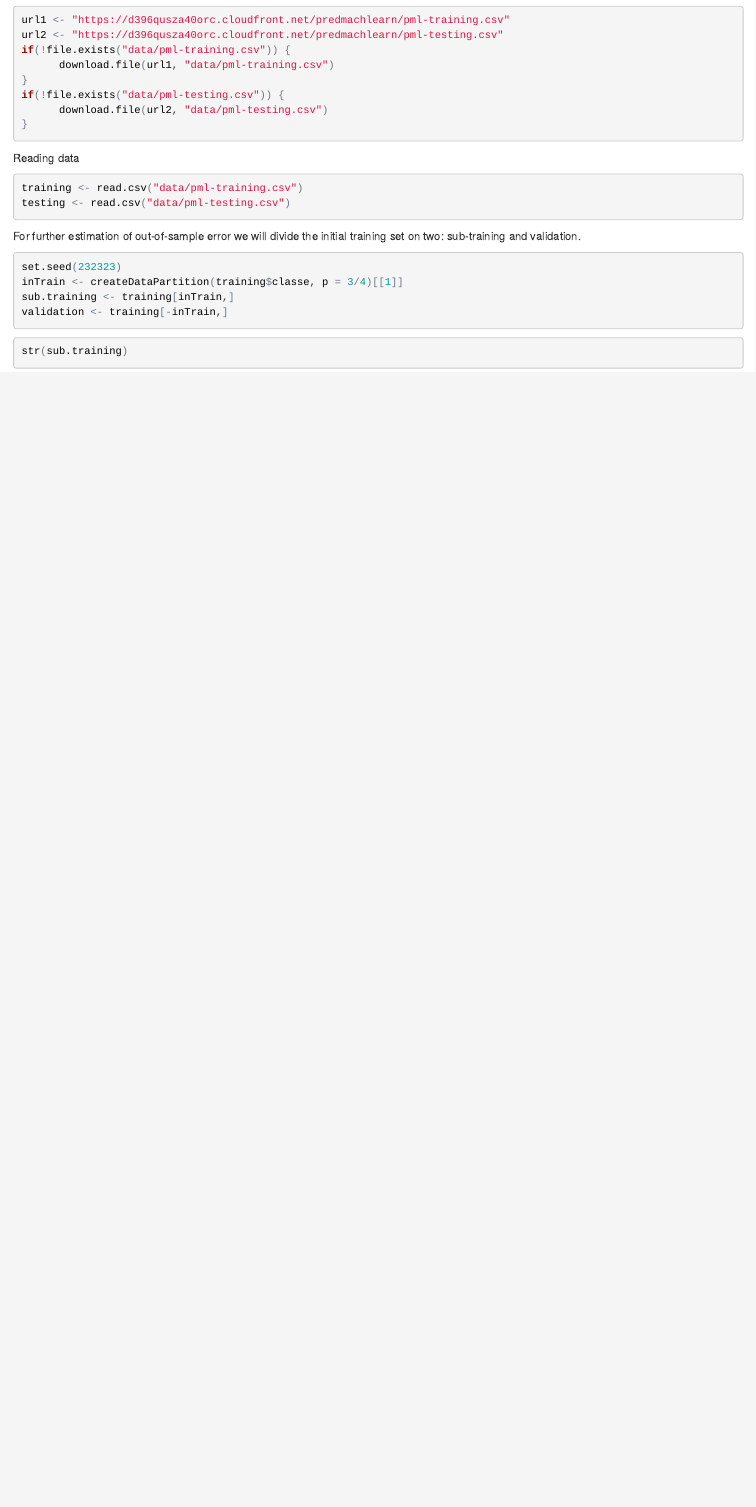
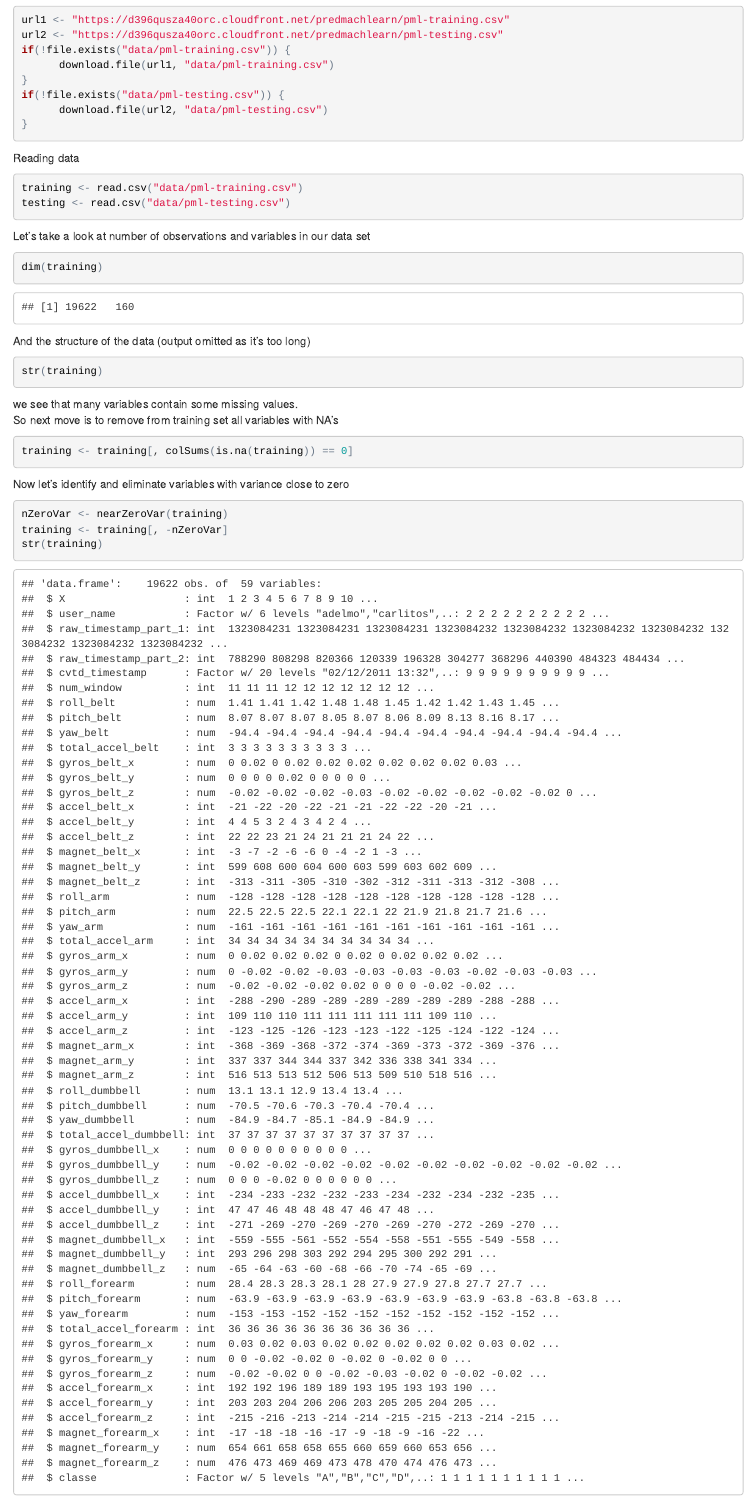
Before and after one commit to t0tem/ML_project1, an R Markdown document (Prediction_Assignment.Rmd): the page in a window 1100 px wide, from 560 px down. The pictures show the output file Prediction_Assignment.html that the author committed with the source, opened offline.

Commit message:
continuing. testing first pre.model

````diff
--- a/Prediction_Assignment.Rmd
+++ b/Prediction_Assignment.Rmd
@@ -42,6 +42,39 @@ training <- read.csv("data/pml-training.csv")
 testing <- read.csv("data/pml-testing.csv")
 ```
 
+Let's take a look at number of observations and variables in our data set
+```{r}
+dim(training)
+```
+
+And the structure of the data (output omitted as it's too long)
+```{r results='hide'}
+str(training)
+```
+we see that many variables contain some missing values.
+So next move is to remove from training set all variables with NA's
+```{r}
+training <- training[, colSums(is.na(training)) == 0]
+```
+
+Now let's identify and eliminate variables with variance close to zero, we'll use function `nearZeroVar` from caret package for this
+```{r}
+nZeroVar <- nearZeroVar(training)
+training <- training[, -nZeroVar]
+```
+
+Let's take a look at the names of variables left in our data set
+```{r}
+names(training)
+```
+
+It looks like first 5 of them are not that useful (user name, time stamp, etc..) so we get rid of them
+```{r}
+training <- training[, -c(1:5)]
+```
+
+# Choosing of prediction algorithm
+
 For further estimation of out-of-sample error we will divide the initial training set on two: sub-training and validation.
 ```{r}
 set.seed(232323)
@@ -50,6 +83,3 @@ sub.training <- training[inTrain, ]
 validation <- training[-inTrain, ]
 ```
 
-After taking a look at data (output omitted as it's too long)
-```{r results='hide'}
-str(sub.training)
````
Also changed, not shown: Prediction_Assignment.html, Prediction_Assignment.md, Prediction_Assignment.Rmd (23 more changed lines).
